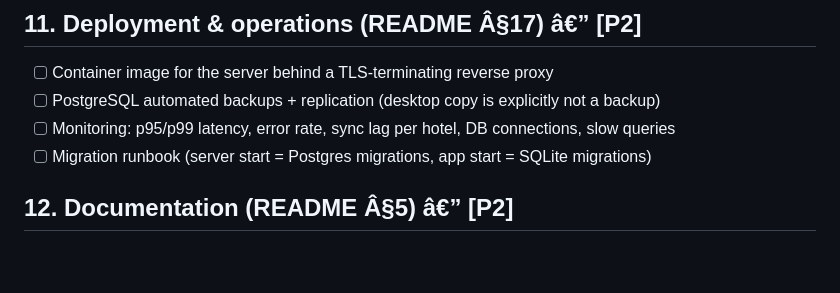
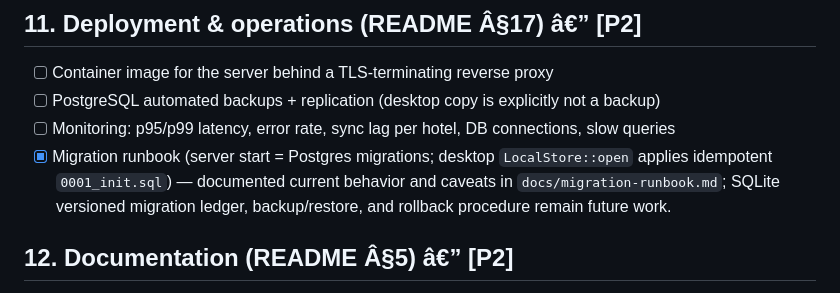
Before and after one commit to SinaGeek/hotel, a Markdown page: todo.md, the part around the change. Rendered like a GitHub page; blank space fills up the shorter version.

Commit message:
docs: add current schema migration runbook

```diff
--- a/todo.md
+++ b/todo.md
@@ -241,7 +241,7 @@ Goal: restyle/extend `apps/web` to match the reference hotel app's frame and pat
 - [ ] Container image for the server behind a TLS-terminating reverse proxy
 - [ ] PostgreSQL automated backups + replication (desktop copy is explicitly not a backup)
 - [ ] Monitoring: p95/p99 latency, error rate, sync lag per hotel, DB connections, slow queries
-- [ ] Migration runbook (server start = Postgres migrations, app start = SQLite migrations)
+- [x] Migration runbook (server start = Postgres migrations; desktop `LocalStore::open` applies idempotent `0001_init.sql`) — documented current behavior and caveats in `docs/migration-runbook.md`; SQLite versioned migration ledger, backup/restore, and rollback procedure remain future work.
 
 ## 12. Documentation (README Â§5) â€” [P2]
 
```
Also changed, not shown: docs/migration-runbook.md (added, +26 -0 lines).
